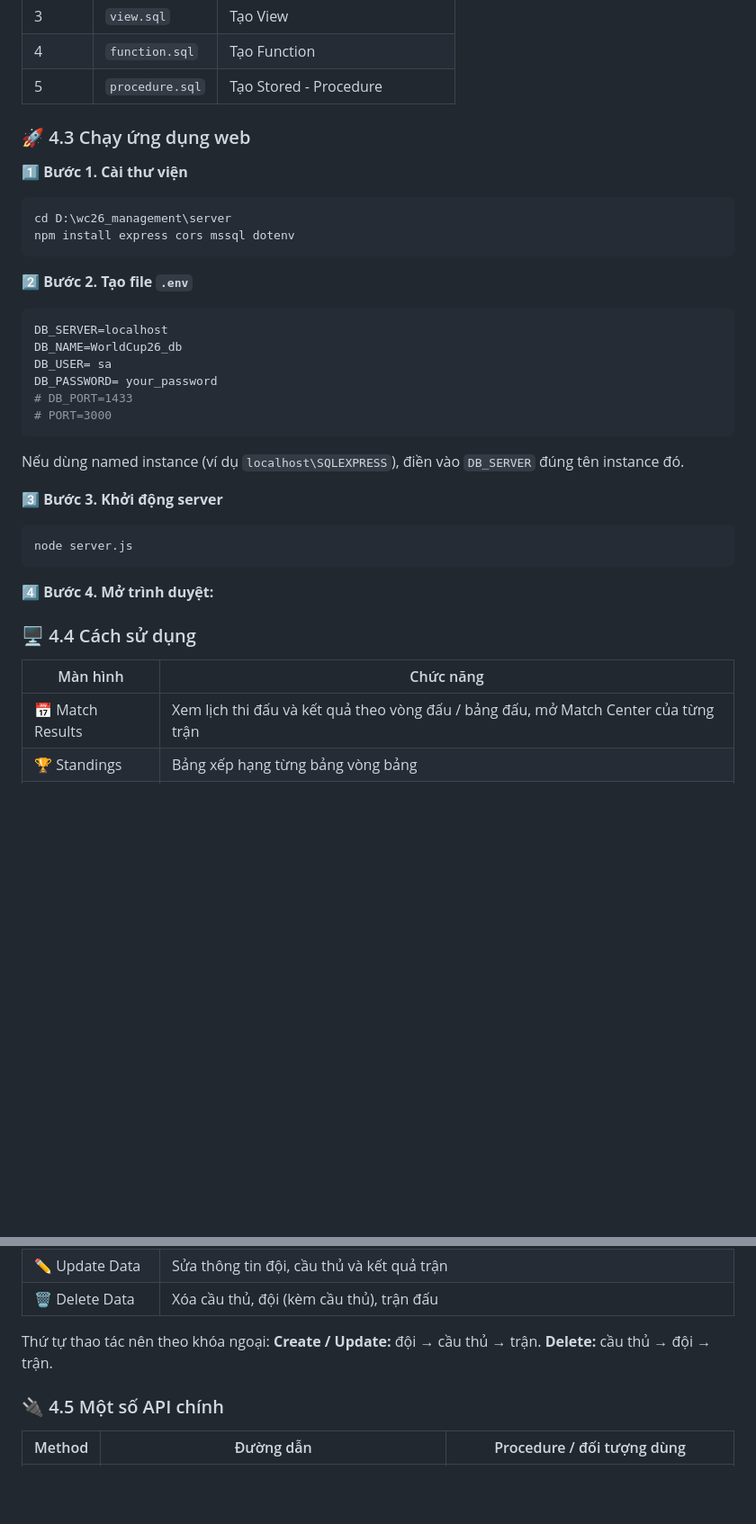
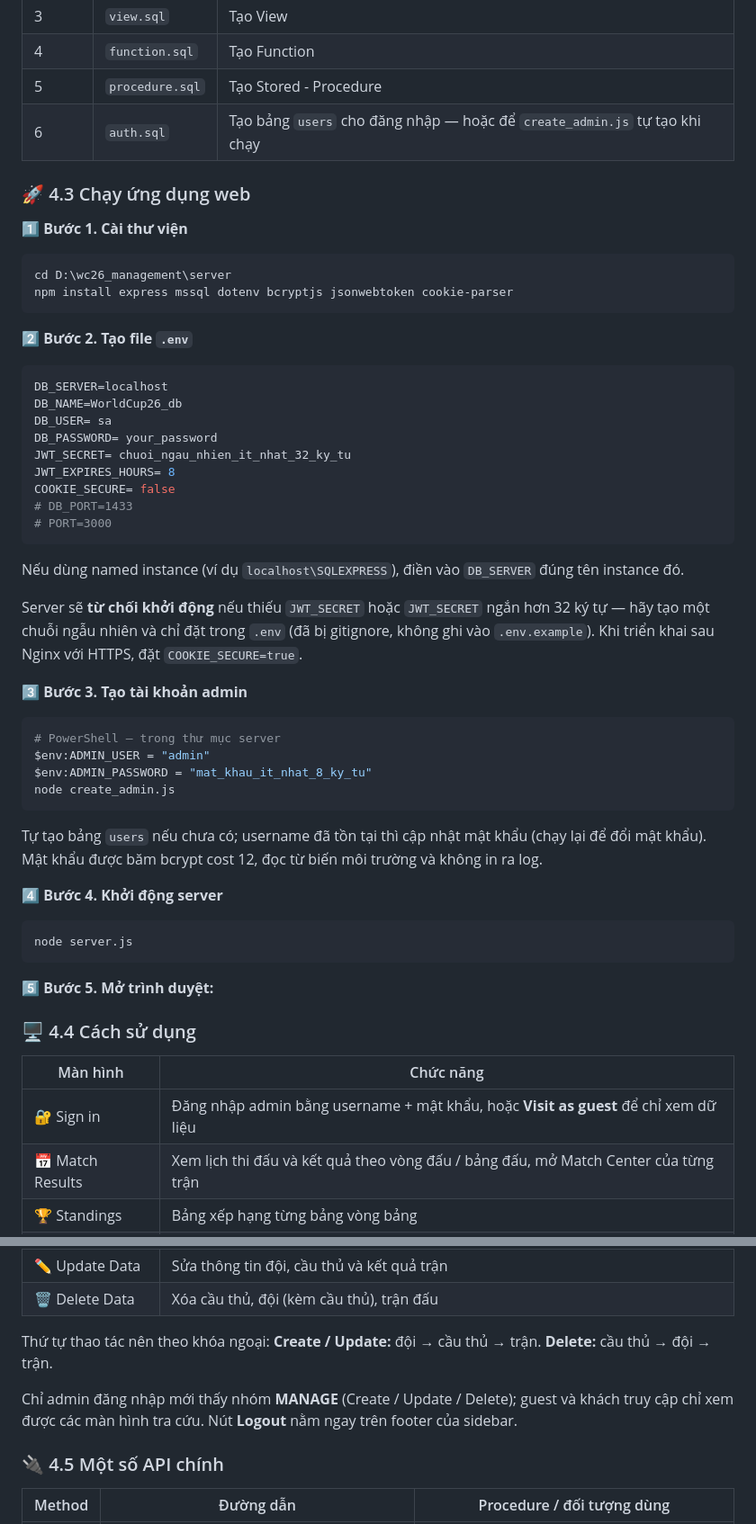
Before and after one commit to nxbac2106/Prj_WC26_MANAGEMENT, a Markdown page: README.md, 2 parts joined by grey strips. Shown at 90% size. Drawn GitHub-style; blank space fills up the shorter version.

Commit message:
edit README.md, add a bunch of thing.

````diff
--- a/README.md
+++ b/README.md
@@ -500,6 +521,7 @@ Mỗi thực thể (bảng) được mô tả bằng một bảng thuộc tính.
 | 3 | `view.sql` | Tạo View |
 | 4 | `function.sql` | Tạo Function |
 | 5 | `procedure.sql` | Tạo Stored - Procedure |
+| 6 | `auth.sql` | Tạo bảng `users` cho đăng nhập — hoặc để `create_admin.js` tự tạo khi chạy |
 
 ### 🚀 4.3 Chạy ứng dụng web
 
@@ -507,7 +529,7 @@ Mỗi thực thể (bảng) được mô tả bằng một bảng thuộc tính.
 
 ```bash
 cd D:\wc26_management\server
-npm install express cors mssql dotenv
+npm install express mssql dotenv bcryptjs jsonwebtoken cookie-parser
 ```
 
 **2️⃣ Bước 2. Tạo file `.env`**
@@ -517,24 +539,41 @@ DB_SERVER=localhost
 DB_NAME=WorldCup26_db
 DB_USER= sa
 DB_PASSWORD= your_password
+JWT_SECRET= chuoi_ngau_nhien_it_nhat_32_ky_tu
+JWT_EXPIRES_HOURS= 8
+COOKIE_SECURE= false
 # DB_PORT=1433
 # PORT=3000
 ```
 
 Nếu dùng named instance (ví dụ `localhost\SQLEXPRESS`), điền vào `DB_SERVER` đúng tên instance đó.
 
-**3️⃣ Bước 3. Khởi động server**
+Server sẽ **từ chối khởi động** nếu thiếu `JWT_SECRET` hoặc `JWT_SECRET` ngắn hơn 32 ký tự — hãy tạo một chuỗi ngẫu nhiên và chỉ đặt trong `.env` (đã bị gitignore, không ghi vào `.env.example`). Khi triển khai sau Nginx với HTTPS, đặt `COOKIE_SECURE=true`.
+
+**3️⃣ Bước 3. Tạo tài khoản admin**
+
+```powershell
+# PowerShell — trong thư mục server
+$env:ADMIN_USER = "admin"
+$env:ADMIN_PASSWORD = "mat_khau_it_nhat_8_ky_tu"
+node create_admin.js
+```
+
+Tự tạo bảng `users` nếu chưa có; username đã tồn tại thì cập nhật mật khẩu (chạy lại để đổi mật khẩu). Mật khẩu được băm bcrypt cost 12, đọc từ biến môi trường và không in ra log.
+
+**4️⃣ Bước 4. Khởi động server**
 
 ```bash
 node server.js
 ```
 
-**4️⃣ Bước 4. Mở trình duyệt:**
+**5️⃣ Bước 5. Mở trình duyệt:**
 
 ### 🖥️ 4.4 Cách sử dụng
 
 | Màn hình | Chức năng |
 |---|---|
+| 🔐 Sign in | Đăng nhập admin bằng username + mật khẩu, hoặc **Visit as guest** để chỉ xem dữ liệu |
 | 📅 Match Results | Xem lịch thi đấu và kết quả theo vòng đấu / bảng đấu, mở Match Center của từng trận |
 | 🏆 Standings | Bảng xếp hạng từng bảng vòng bảng |
 | 📊 Team Stats | Thống kê đội, đội hình, phong độ gần đây |
@@ -545,6 +584,8 @@ node server.js
 
 Thứ tự thao tác nên theo khóa ngoại: **Create / Update:** đội → cầu thủ → trận. **Delete:** cầu thủ → đội → trận.
 
+Chỉ admin đăng nhập mới thấy nhóm **MANAGE** (Create / Update / Delete); guest và khách truy cập chỉ xem được các màn hình tra cứu. Nút **Logout** nằm ngay trên footer của sidebar.
+
 ### 🔌 4.5 Một số API chính
 
 | Method | Đường dẫn | Procedure / đối tượng dùng |
````
Also changed, not shown: other parts of README.md (+29 -3 lines).
